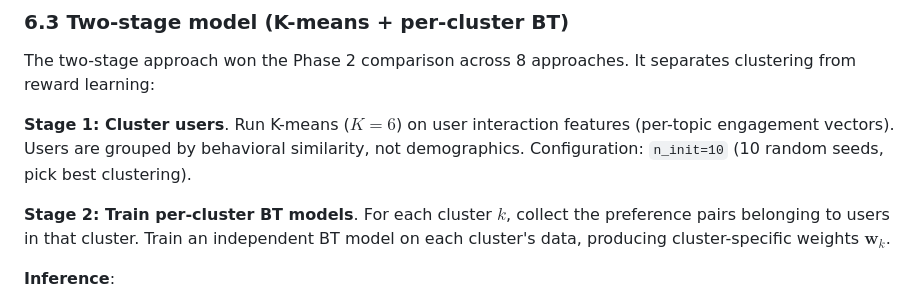
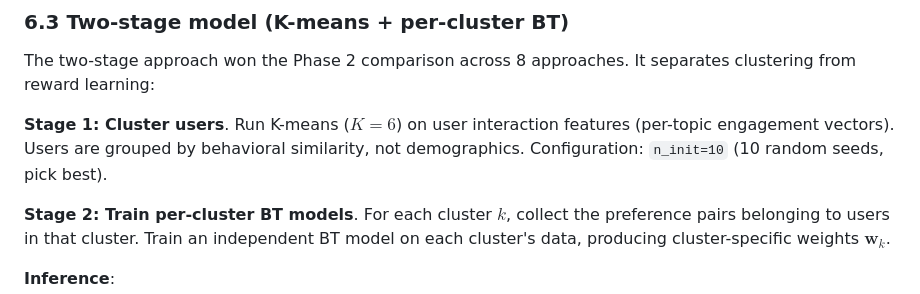
Before and after one commit to kar-ganap/x-algorithm-enhancements, a Markdown page: docs/f4/experimental_design.md, the part around one of its changes. GitHub-like rendering.

```diff
--- a/docs/f4/experimental_design.md
+++ b/docs/f4/experimental_design.md
@@ -492,7 +492,7 @@ This enables different reward functions per user group — sports fans can have
 
 The two-stage approach won the Phase 2 comparison across 8 approaches. It separates clustering from reward learning:
 
-**Stage 1: Cluster users**. Run K-means ($K = 6$) on user interaction features (per-topic engagement vectors). Users are grouped by behavioral similarity, not demographics. Configuration: `n_init=10` (10 random seeds, pick best clustering).
+**Stage 1: Cluster users**. Run K-means ($K = 6$) on user interaction features (per-topic engagement vectors). Users are grouped by behavioral similarity, not demographics. Configuration: `n_init=10` (10 random seeds, pick best).
 
 **Stage 2: Train per-cluster BT models**. For each cluster $k$, collect the preference pairs belonging to users in that cluster. Train an independent BT model on each cluster's data, producing cluster-specific weights $\mathbf{w}_k$.
 
```
Also changed, not shown: other parts of docs/f4/experimental_design.md (+48 -48 lines).
